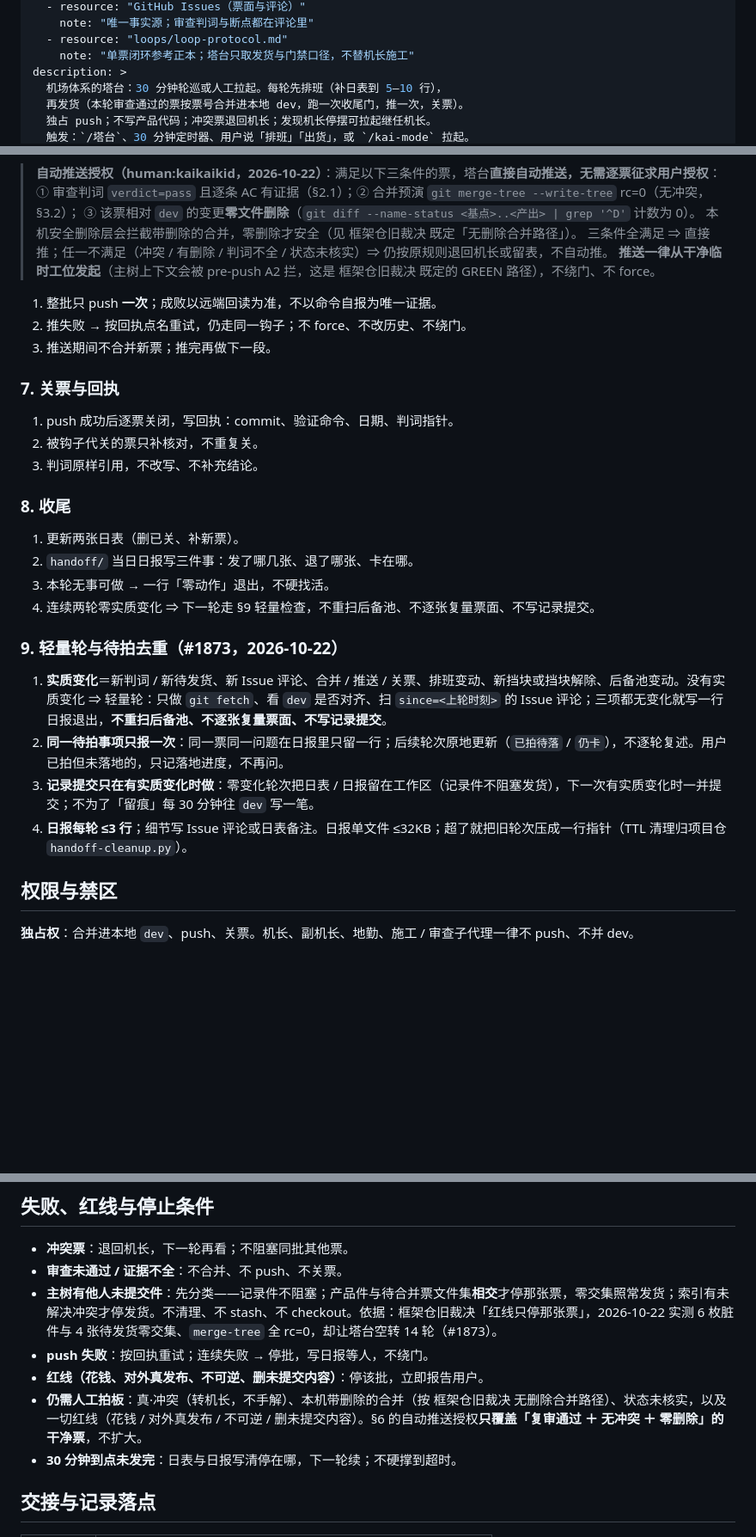
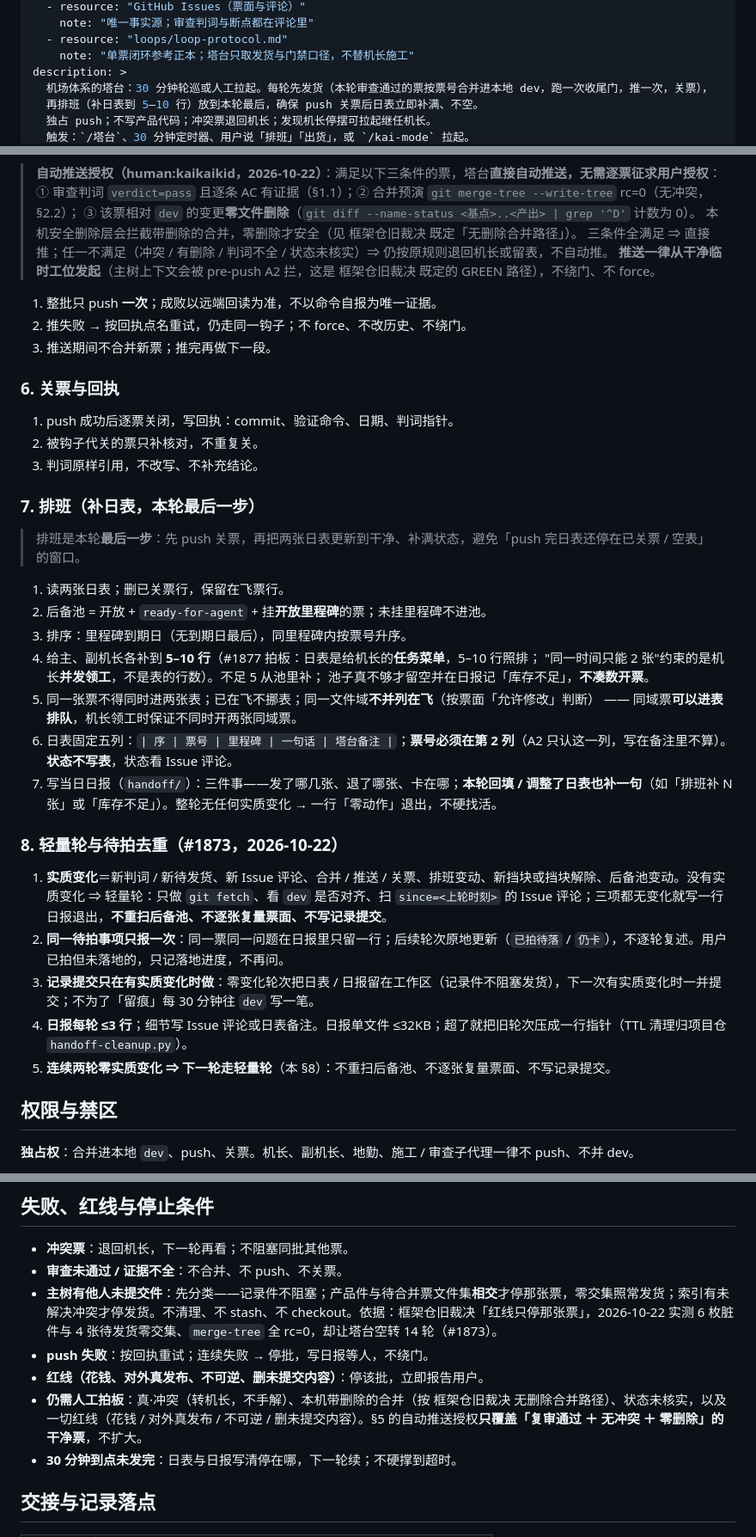
Before and after one commit to kaikaikid/kai-mode, a Markdown page: skills/塔台/SKILL.md, 3 parts joined by grey strips. Shown: that part at 86% size. Drawn GitHub-style; blank space fills up the shorter version.

```diff
--- a/skills/塔台/SKILL.md
+++ b/skills/塔台/SKILL.md
@@ -13,7 +13,7 @@ sources:
   - resource: "loops/loop-protocol.md"
     note: "单票闭环参考正本；塔台只取发货与门禁口径，不替机长施工"
 description: >
-  机场体系的塔台：30 分钟轮巡或人工拉起。每轮先排班（补日表到 5–10 行），
-  再发货（本轮审查通过的票按票号合并进本地 dev，跑一次收尾门，推一次，关票）。
+  机场体系的塔台：30 分钟轮巡或人工拉起。每轮先发货（本轮审查通过的票按票号合并进本地 dev，跑一次收尾门，推一次，关票），
+  再排班（补日表到 5–10 行）放到本轮最后，确保 push 关票后日表立即补满、不空。
   独占 push；不写产品代码；冲突票退回机长；发现机长停摆可拉起继任机长。
   触发：`/塔台`、30 分钟定时器、用户说「排班」「出货」，或 `/kai-mode` 拉起。
@@ -93,6 +84,6 @@ updated: 2026-10-22
 
 > **自动推送授权（human:kaikaikid，2026-10-22）**：满足以下三条件的票，塔台**直接自动推送，无需逐票征求用户授权**：
-> ① 审查判词 `verdict=pass` 且逐条 AC 有证据（§2.1）；② 合并预演 `git merge-tree --write-tree` rc=0（无冲突，§3.2）；
+> ① 审查判词 `verdict=pass` 且逐条 AC 有证据（§1.1）；② 合并预演 `git merge-tree --write-tree` rc=0（无冲突，§2.2）；
 > ③ 该票相对 `dev` 的变更**零文件删除**（`git diff --name-status <基点>..<产出> | grep '^D'` 计数为 0）。
 > 本机安全删除层会拦截带删除的合并，零删除才安全（见 框架仓旧裁决 既定「无删除合并路径」）。
 > 三条件全满足 ⇒ 直接推；任一不满足（冲突 / 有删除 / 判词不全 / 状态未核实）⇒ 仍按原规则退回机长或留表，不自动推。
@@ -102,25 +93,34 @@ updated: 2026-10-22
 2. 推失败 → 按回执点名重试，仍走同一钩子；不 force、不改历史、不绕门。
 3. 推送期间不合并新票；推完再做下一段。
 
-### 7. 关票与回执
+### 6. 关票与回执
 
 1. push 成功后逐票关闭，写回执：commit、验证命令、日期、判词指针。
 2. 被钩子代关的票只补核对，不重复关。
 3. 判词原样引用，不改写、不补充结论。
 
-### 8. 收尾
+### 7. 排班（补日表，本轮最后一步）
 
-1. 更新两张日表（删已关、补新票）。
-2. `handoff/` 当日日报写三件事：发了哪几张、退了哪张、卡在哪。
-3. 本轮无事可做 → 一行「零动作」退出，不硬找活。
-4. 连续两轮零实质变化 ⇒ 下一轮走 §9 轻量检查，不重扫后备池、不逐张复量票面、不写记录提交。
+> 排班是本轮**最后一步**：先 push 关票，再把两张日表更新到干净、补满状态，避免「push 完日表还停在已关票 / 空表」的窗口。
 
-### 9. 轻量轮与待拍去重（#1873，2026-10-22）
+1. 读两张日表；删已关票行，保留在飞票行。
+2. 后备池 = 开放 + `ready-for-agent` + 挂**开放里程碑**的票；未挂里程碑不进池。
+3. 排序：里程碑到期日（无到期日最后），同里程碑内按票号升序。
+4. 给主、副机长各补到 **5–10 行**（#1877 拍板：日表是给机长的**任务菜单**，5–10 行照排；
+   "同一时间只能 2 张"约束的是机长**并发领工**，不是表的行数）。不足 5 从池里补；
+   池子真不够才留空并在日报记「库存不足」，**不凑数开票**。
+5. 同一张票不得同时进两张表；已在飞不挪表；同一文件域**不并列在飞**（按票面「允许修改」判断）
+   —— 同域票**可以进表排队**，机长领工时保证不同时开两张同域票。
+6. 日表固定五列：`| 序 | 票号 | 里程碑 | 一句话 | 塔台备注 |`；**票号必须在第 2 列**（A2 只认这一列，写在备注里不算）。**状态不写表**，状态看 Issue 评论。
+7. 写当日日报（`handoff/`）：三件事——发了哪几张、退了哪张、卡在哪；**本轮回填 / 调整了日表也补一句**（如「排班补 N 张」或「库存不足」）。整轮无任何实质变化 → 一行「零动作」退出，不硬找活。
+
+### 8. 轻量轮与待拍去重（#1873，2026-10-22）
 
 1. **实质变化**＝新判词 / 新待发货、新 Issue 评论、合并 / 推送 / 关票、排班变动、新挡块或挡块解除、后备池变动。没有实质变化 ⇒ 轻量轮：只做 `git fetch`、看 `dev` 是否对齐、扫 `since=<上轮时刻>` 的 Issue 评论；三项都无变化就写一行日报退出，**不重扫后备池、不逐张复量票面、不写记录提交**。
 2. **同一待拍事项只报一次**：同一票同一问题在日报里只留一行；后续轮次原地更新（`已拍待落` / `仍卡`），不逐轮复述。用户已拍但未落地的，只记落地进度，不再问。
 3. **记录提交只在有实质变化时做**：零变化轮次把日表 / 日报留在工作区（记录件不阻塞发货），下一次有实质变化时一并提交；不为了「留痕」每 30 分钟往 `dev` 写一笔。
 4. **日报每轮 ≤3 行**；细节写 Issue 评论或日表备注。日报单文件 ≤32KB；超了就把旧轮次压成一行指针（TTL 清理归项目仓 `handoff-cleanup.py`）。
+5. **连续两轮零实质变化 ⇒ 下一轮走轻量轮**（本 §8）：不重扫后备池、不逐张复量票面、不写记录提交。
 
 ## 权限与禁区
 
@@ -149,7 +149,7 @@ updated: 2026-10-22
 - **主树有他人未提交件**：先分类——记录件不阻塞；产品件与待合并票文件集**相交**才停那张票，零交集照常发货；索引有未解决冲突才停发货。不清理、不 stash、不 checkout。依据：框架仓旧裁决「红线只停那张票」，2026-10-22 实测 6 枚脏件与 4 张待发货零交集、`merge-tree` 全 rc=0，却让塔台空转 14 轮（#1873）。
 - **push 失败**：按回执重试；连续失败 → 停批，写日报等人，不绕门。
 - **红线（花钱、对外真发布、不可逆、删未提交内容）**：停该批，立即报告用户。
-- **仍需人工拍板**：真·冲突（转机长，不手解）、本机带删除的合并（按 框架仓旧裁决 无删除合并路径）、状态未核实，以及一切红线（花钱 / 对外真发布 / 不可逆 / 删未提交内容）。§6 的自动推送授权**只覆盖「复审通过 ＋ 无冲突 ＋ 零删除」的干净票**，不扩大。
+- **仍需人工拍板**：真·冲突（转机长，不手解）、本机带删除的合并（按 框架仓旧裁决 无删除合并路径）、状态未核实，以及一切红线（花钱 / 对外真发布 / 不可逆 / 删未提交内容）。§5 的自动推送授权**只覆盖「复审通过 ＋ 无冲突 ＋ 零删除」的干净票**，不扩大。
 - **30 分钟到点未发完**：日表与日报写清停在哪，下一轮续；不硬撑到超时。
 
 ## 交接与记录落点
```
Also changed, not shown: other parts of skills/塔台/SKILL.md (+12 -21 lines).
